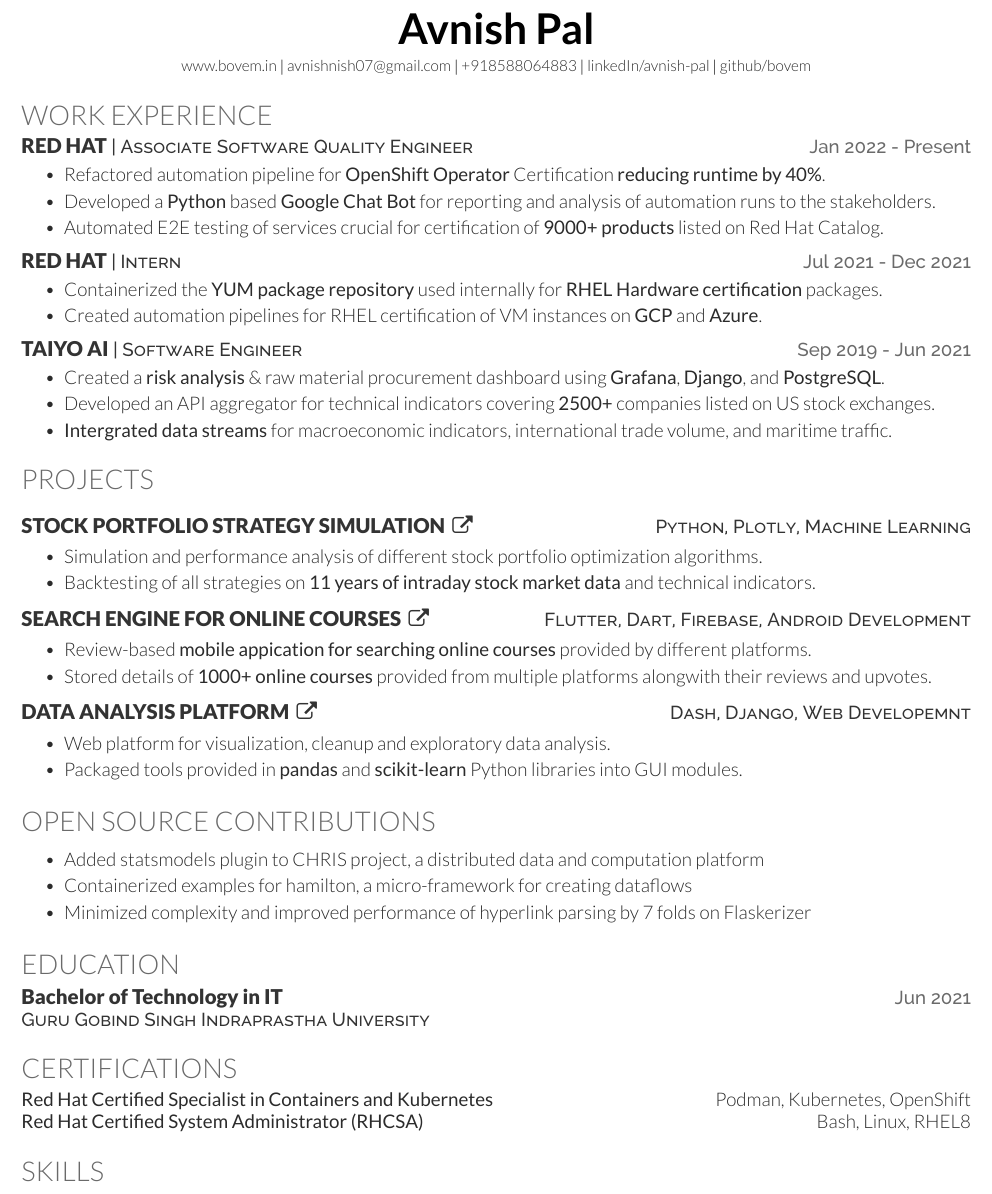
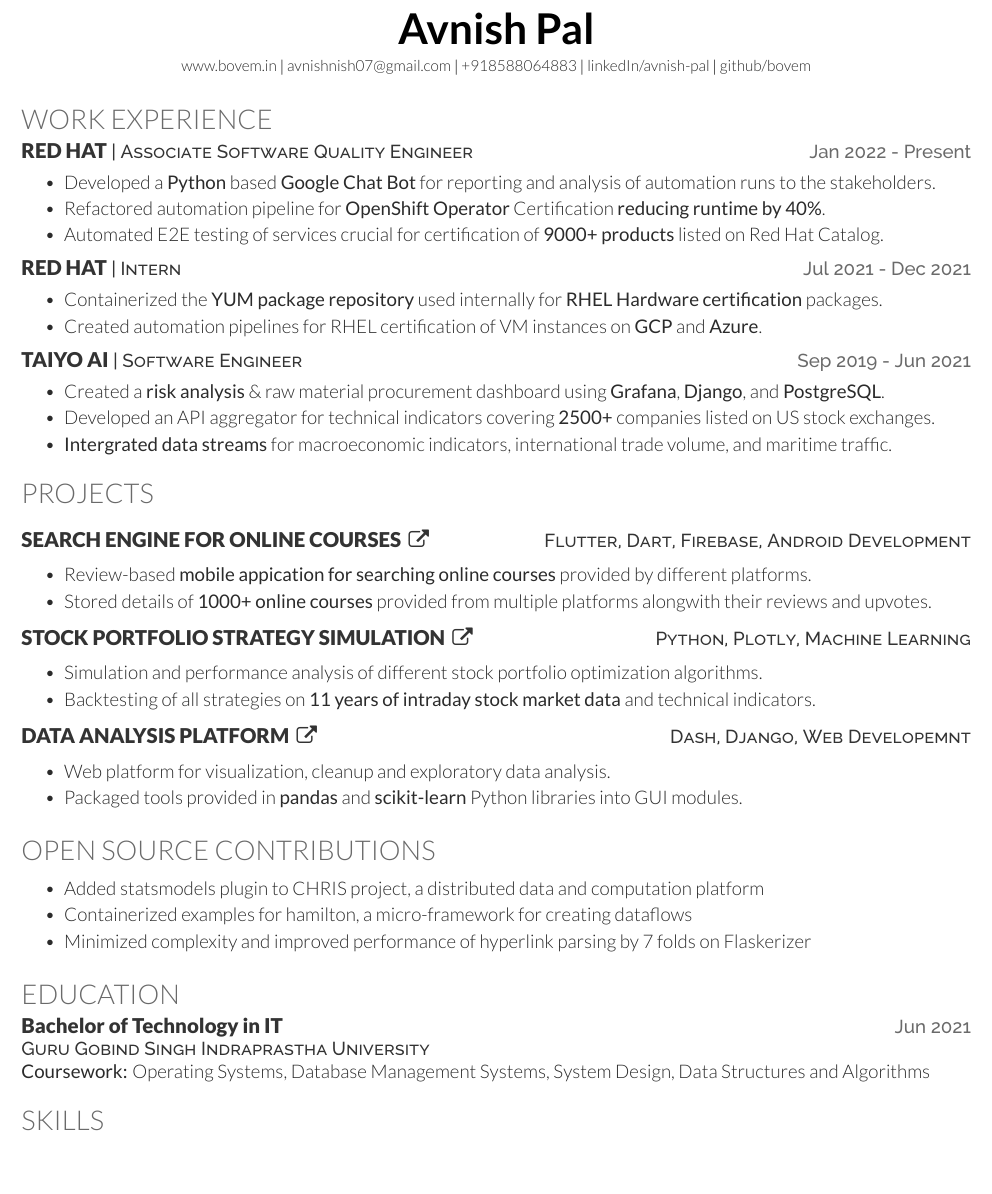
Before and after one commit to bovem/resume, a LaTeX CV (1.5YoE/Software Engineer/Resume-AvnishPal-SE-1.5YoE.tex): part of the page, cut so that both start at the same text, the shorter picture padded with empty space. Compiled offline with XeLaTeX.

Commit message:
Added resume for software engineering

```diff
--- a/1.5YoE/Software Engineer/Resume-AvnishPal-SE-1.5YoE.tex
+++ b/1.5YoE/Software Engineer/Resume-AvnishPal-SE-1.5YoE.tex
@@ -75,8 +75,8 @@
 \section{Work Experience}
 \resumeHeading{Red Hat}{Associate Software Quality Engineer }{Jan 2022 - Present}{}
 \begin{bullets}
+        \item Developed a \textbf{Python} based \textbf{Google Chat Bot} for reporting and analysis of automation runs to the stakeholders.
         \item Refactored automation pipeline for \textbf{OpenShift Operator} Certification \textbf{reducing runtime by 40\%}.
-        \item Developed a \textbf{Python} based \textbf{Google Chat Bot} for reporting and analysis of automation runs to the stakeholders.
         \item Automated E2E testing of services crucial for certification of \textbf{9000+ products} listed on Red Hat Catalog.
 \end{bullets}
 \sectionsep
@@ -105,16 +105,16 @@
 \sectionsep
 
 % Example using bullets and dates
+\projectHeading{Search Engine for Online Courses}{https://github.com/bovem/Courser}{Flutter, Dart, Firebase, Android Development}
+\begin{bullets}
+    \item Review-based \textbf{mobile appication for searching online courses} provided by different platforms. \\
+    \item Stored details of \textbf{1000+ online courses} provided from multiple platforms alongwith their reviews and upvotes.\\
+\end{bullets}
+\sectionsep
 \projectHeading{Stock Portfolio Strategy Simulation}{https://github.com/bovem/portfolio-sim}{Python, Plotly, Machine Learning}
 \begin{bullets}
     \item Simulation and performance analysis of different stock portfolio optimization algorithms.\\
     \item Backtesting of all strategies on \textbf{11 years of intraday stock market data} and technical indicators.  \\
-\end{bullets}
-\sectionsep
-\projectHeading{Search Engine for Online Courses}{https://github.com/bovem/Courser}{Flutter, Dart, Firebase, Android Development}
-\begin{bullets}
-    \item Review-based \textbf{mobile appication for searching online courses} provided by different platforms. \\
-    \item Stored details of \textbf{1000+ online courses} provided from multiple platforms alongwith their reviews and upvotes.\\
 \end{bullets}
 \sectionsep
 \projectHeading{Data Analysis Platform}{https://github.com/bovem/datawiz}{Dash, Django, Web Developemnt}
@@ -149,17 +149,17 @@
 % Put school first and degree second if your school is reputable
 \educationHeading{Bachelor of Technology in IT}{Guru Gobind Singh Indraprastha University}{Jun 2021}{}
 
-% \courseWork{Operating Systems, Database Management Systems, System Design, Data Structures and Algorithms}
+\courseWork{Operating Systems, Database Management Systems, System Design, Data Structures and Algorithms}
 \sectionsep
 
 %--------------------------------------------------------------
 %     Certifications
 %--------------------------------------------------------------
-\section{Certifications}
-% Put school first and degree second if your school is reputable
-\certificationHeading{Red Hat Certified Specialist in Containers and Kubernetes}{Podman, Kubernetes, OpenShift}\\
-\certificationHeading{Red Hat Certified System Administrator (RHCSA)}{Bash, Linux, RHEL8}\\
-\sectionsep
+% \section{Certifications}
+% % Put school first and degree second if your school is reputable
+% \certificationHeading{Red Hat Certified Specialist in Containers and Kubernetes}{Podman, Kubernetes, OpenShift}\\
+% \certificationHeading{Red Hat Certified System Administrator (RHCSA)}{Bash, Linux, RHEL8}\\
+% \sectionsep
 
 %--------------------------------------------------------------
 %     Skills
```
Also changed, not shown: 1.5YoE/Software Engineer/Resume-AvnishPal-SE-1.5YoE.pdf (added).
